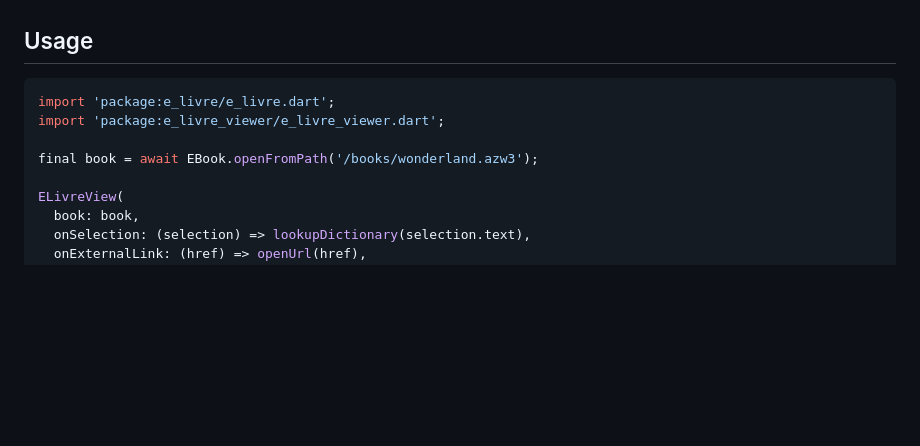
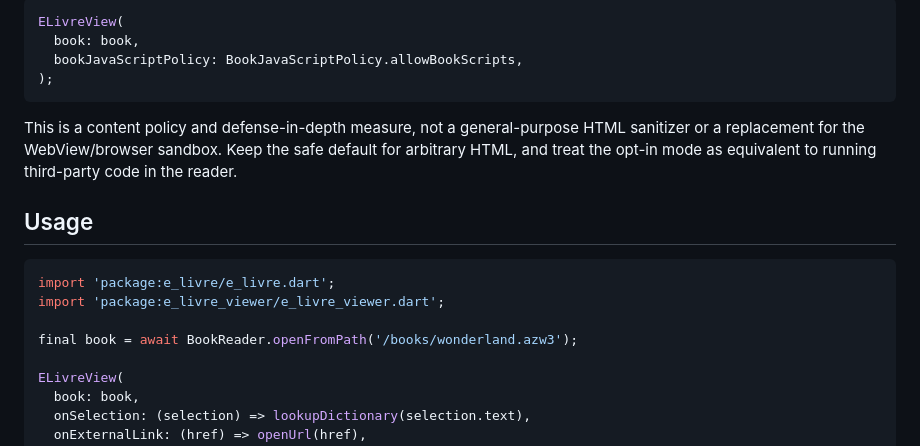
Before and after one commit to KaiqueFarias09/grimoire, a Markdown page: README.md, the part around one of its changes. GitHub-like rendering; blank space fills up the shorter version.

````diff
--- a/README.md
+++ b/README.md
@@ -20,10 +58,22 @@ multi-column layer using the same math Calibre uses.
+```dart
+ELivreView(
+  book: book,
+  bookJavaScriptPolicy: BookJavaScriptPolicy.allowBookScripts,
+);
+```
+
+This is a content policy and defense-in-depth measure, not a general-purpose
+HTML sanitizer or a replacement for the WebView/browser sandbox. Keep the
+safe default for arbitrary HTML, and treat the opt-in mode as equivalent to
+running third-party code in the reader.
+
 ## Usage
 
 ```dart
 import 'package:e_livre/e_livre.dart';
 import 'package:e_livre_viewer/e_livre_viewer.dart';
 
-final book = await EBook.openFromPath('/books/wonderland.azw3');
+final book = await BookReader.openFromPath('/books/wonderland.azw3');
 
 ELivreView(
   book: book,
````
Also changed, not shown: other parts of README.md (+41 -3 lines).
